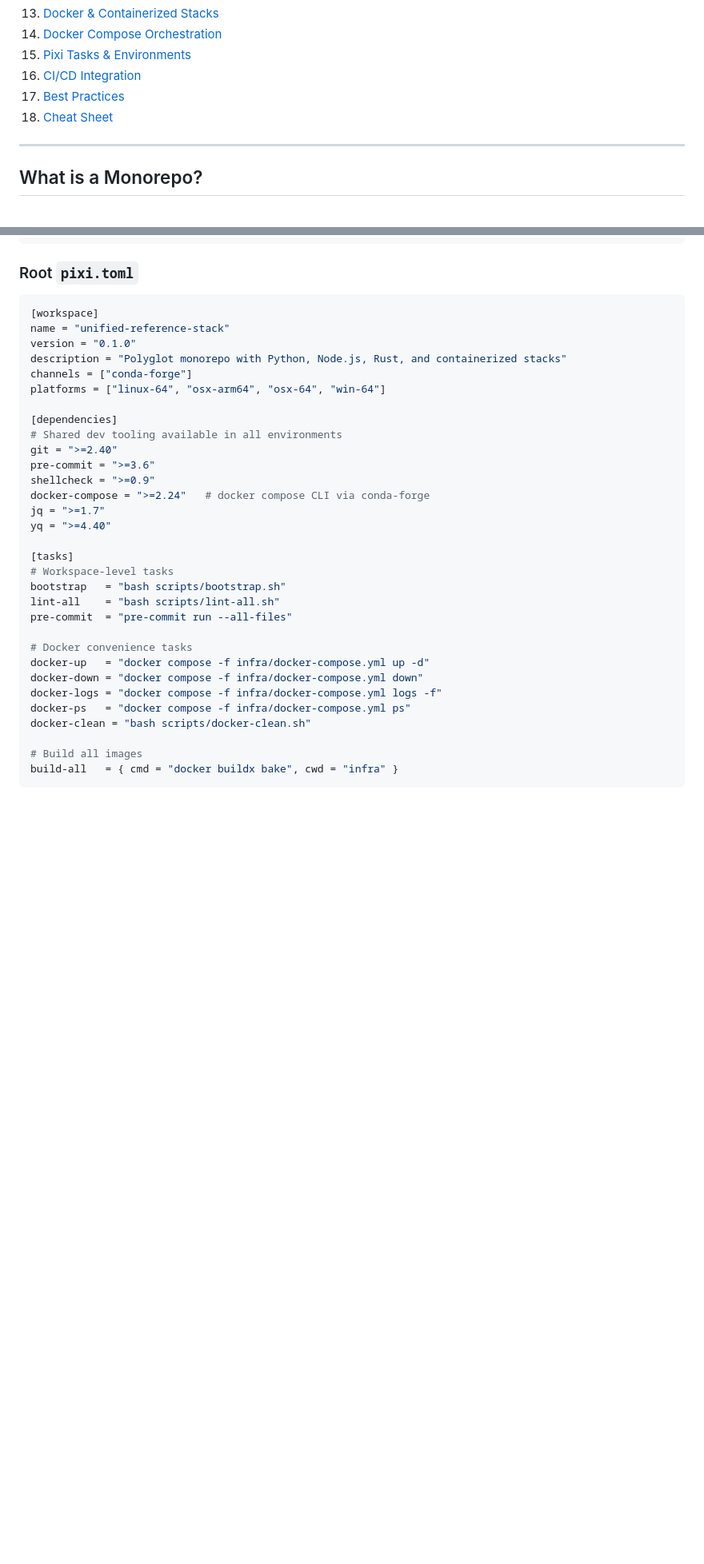
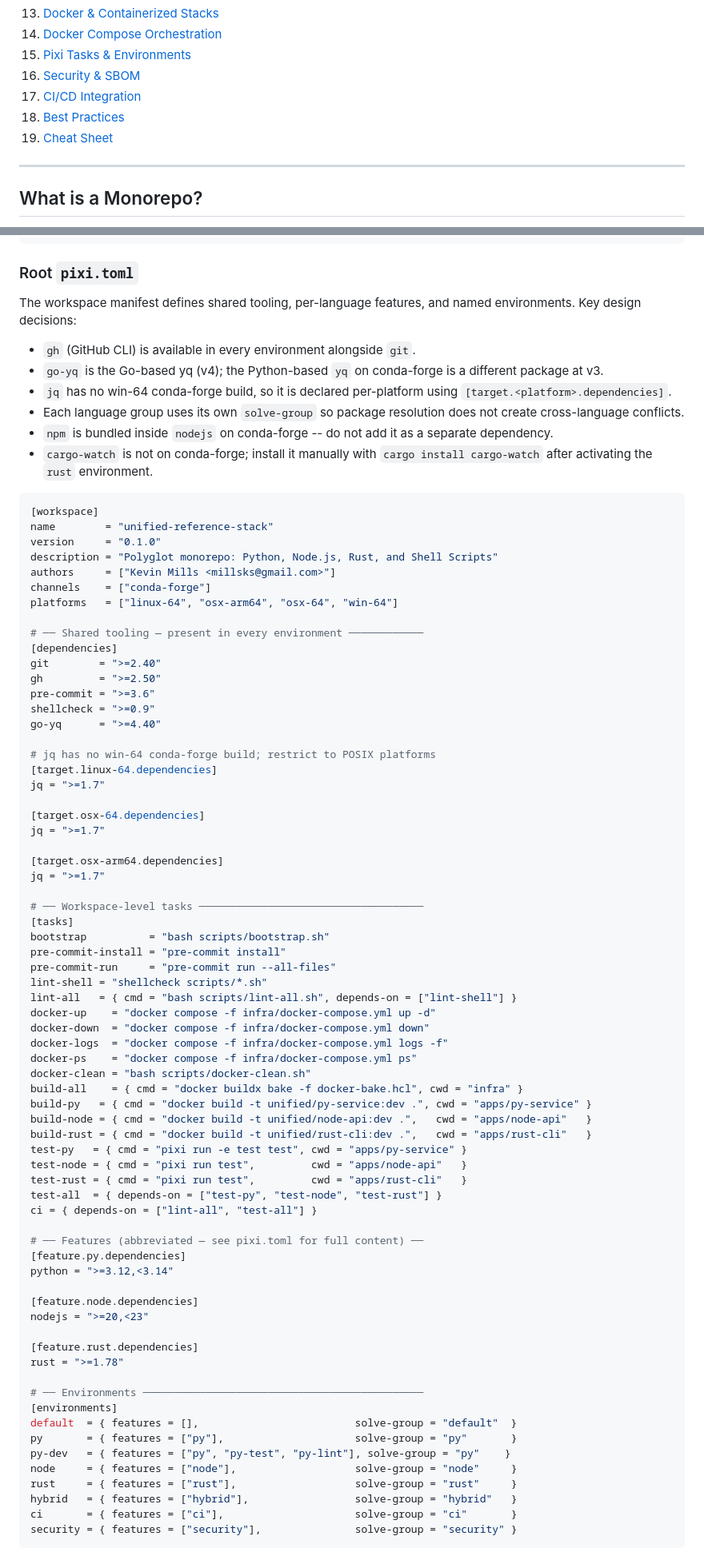
Before and after one commit to millsks/unified-reference-stack, a Markdown page: README.md, 2 parts joined by grey strips. Shown at 80% size. GitHub-like rendering; blank space fills up the shorter version.

Commit message:
Update README.md to enhance documentation and clarify project structure

````diff
--- a/README.md
+++ b/README.md
@@ -22,9 +22,10 @@ Scripts -- powered by Pixi for dependency management and Docker for containerize
 13. [Docker & Containerized Stacks](#docker--containerized-stacks)
 14. [Docker Compose Orchestration](#docker-compose-orchestration)
 15. [Pixi Tasks & Environments](#pixi-tasks--environments)
-16. [CI/CD Integration](#cicd-integration)
-17. [Best Practices](#best-practices)
-18. [Cheat Sheet](#cheat-sheet)
+16. [Security & SBOM](#security--sbom)
+17. [CI/CD Integration](#cicd-integration)
+18. [Best Practices](#best-practices)
+19. [Cheat Sheet](#cheat-sheet)
 
 ---
 
@@ -214,36 +215,83 @@ pixi init .
 
 ### Root `pixi.toml`
 
+The workspace manifest defines shared tooling, per-language features, and named environments.
+Key design decisions:
+
+- `gh` (GitHub CLI) is available in every environment alongside `git`.
+- `go-yq` is the Go-based yq (v4); the Python-based `yq` on conda-forge is a different package at v3.
+- `jq` has no win-64 conda-forge build, so it is declared per-platform using `[target.<platform>.dependencies]`.
+- Each language group uses its own `solve-group` so package resolution does not create cross-language conflicts.
+- `npm` is bundled inside `nodejs` on conda-forge -- do not add it as a separate dependency.
+- `cargo-watch` is not on conda-forge; install it manually with `cargo install cargo-watch` after activating the `rust` environment.
+
 ```toml
 [workspace]
-name = "unified-reference-stack"
-version = "0.1.0"
-description = "Polyglot monorepo with Python, Node.js, Rust, and containerized stacks"
-channels = ["conda-forge"]
-platforms = ["linux-64", "osx-arm64", "osx-64", "win-64"]
+name        = "unified-reference-stack"
+version     = "0.1.0"
+description = "Polyglot monorepo: Python, Node.js, Rust, and Shell Scripts"
+authors     = ["Kevin Mills <millsks@gmail.com>"]
+channels    = ["conda-forge"]
+platforms   = ["linux-64", "osx-arm64", "osx-64", "win-64"]
 
+# ── Shared tooling — present in every environment ────────────
 [dependencies]
-# Shared dev tooling available in all environments
-git = ">=2.40"
+git        = ">=2.40"
+gh         = ">=2.50"
 pre-commit = ">=3.6"
 shellcheck = ">=0.9"
-docker-compose = ">=2.24"   # docker compose CLI via conda-forge
+go-yq      = ">=4.40"
+
+# jq has no win-64 conda-forge build; restrict to POSIX platforms
+[target.linux-64.dependencies]
 jq = ">=1.7"
-yq = ">=4.40"
 
+[target.osx-64.dependencies]
+jq = ">=1.7"
+
+[target.osx-arm64.dependencies]
+jq = ">=1.7"
+
+# ── Workspace-level tasks ────────────────────────────────────
 [tasks]
-# Workspace-level tasks
-bootstrap   = "bash scripts/bootstrap.sh"
-lint-all    = "bash scripts/lint-all.sh"
-pre-commit  = "pre-commit run --all-files"
+bootstrap          = "bash scripts/bootstrap.sh"
+pre-commit-install = "pre-commit install"
+pre-commit-run     = "pre-commit run --all-files"
+lint-shell = "shellcheck scripts/*.sh"
+lint-all   = { cmd = "bash scripts/lint-all.sh", depends-on = ["lint-shell"] }
+docker-up    = "docker compose -f infra/docker-compose.yml up -d"
+docker-down  = "docker compose -f infra/docker-compose.yml down"
+docker-logs  = "docker compose -f infra/docker-compose.yml logs -f"
+docker-ps    = "docker compose -f infra/docker-compose.yml ps"
+docker-clean = "bash scripts/docker-clean.sh"
+build-all    = { cmd = "docker buildx bake -f docker-bake.hcl", cwd = "infra" }
+build-py   = { cmd = "docker build -t unified/py-service:dev .", cwd = "apps/py-service" }
+build-node = { cmd = "docker build -t unified/node-api:dev .",   cwd = "apps/node-api"   }
+build-rust = { cmd = "docker build -t unified/rust-cli:dev .",   cwd = "apps/rust-cli"   }
+test-py   = { cmd = "pixi run -e test test", cwd = "apps/py-service" }
+test-node = { cmd = "pixi run test",         cwd = "apps/node-api"   }
+test-rust = { cmd = "pixi run test",         cwd = "apps/rust-cli"   }
+test-all  = { depends-on = ["test-py", "test-node", "test-rust"] }
+ci = { depends-on = ["lint-all", "test-all"] }
 
-# Docker convenience tasks
-docker-up   = "docker compose -f infra/docker-compose.yml up -d"
-docker-down = "docker compose -f infra/docker-compose.yml down"
-docker-logs = "docker compose -f infra/docker-compose.yml logs -f"
-docker-ps   = "docker compose -f infra/docker-compose.yml ps"
-docker-clean = "bash scripts/docker-clean.sh"
+# ── Features (abbreviated — see pixi.toml for full content) ──
+[feature.py.dependencies]
+python = ">=3.12,<3.14"
 
-# Build all images
-build-all   = { cmd = "docker buildx bake", cwd = "infra" }
+[feature.node.dependencies]
+nodejs = ">=20,<23"
+
+[feature.rust.dependencies]
+rust = ">=1.78"
+
+# ── Environments ─────────────────────────────────────────────
+[environments]
+default  = { features = [],                         solve-group = "default"  }
+py       = { features = ["py"],                     solve-group = "py"       }
+py-dev   = { features = ["py", "py-test", "py-lint"], solve-group = "py"    }
+node     = { features = ["node"],                   solve-group = "node"     }
+rust     = { features = ["rust"],                   solve-group = "rust"     }
+hybrid   = { features = ["hybrid"],                 solve-group = "hybrid"   }
+ci       = { features = ["ci"],                     solve-group = "ci"       }
+security = { features = ["security"],               solve-group = "security" }
 ```
````
Also changed, not shown: other parts of README.md (+19 -0 lines).
